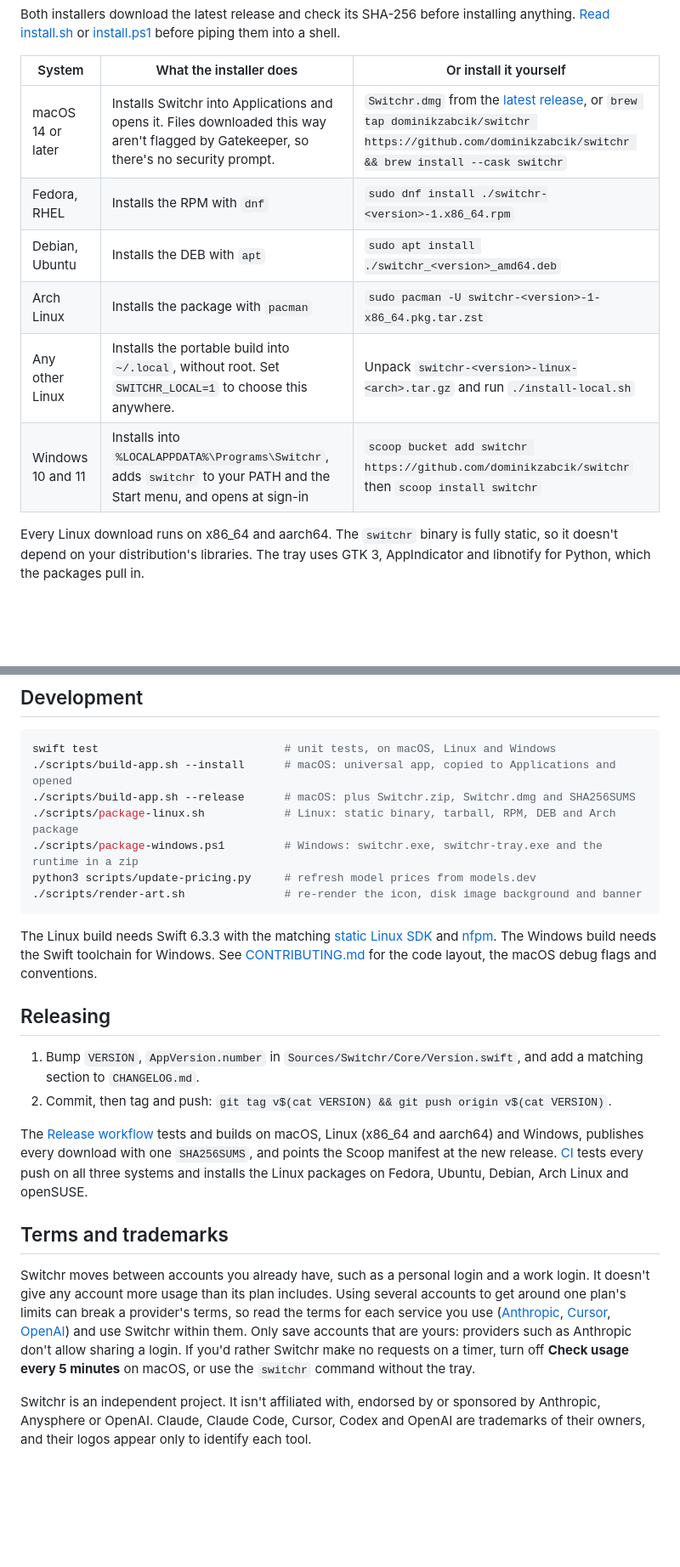
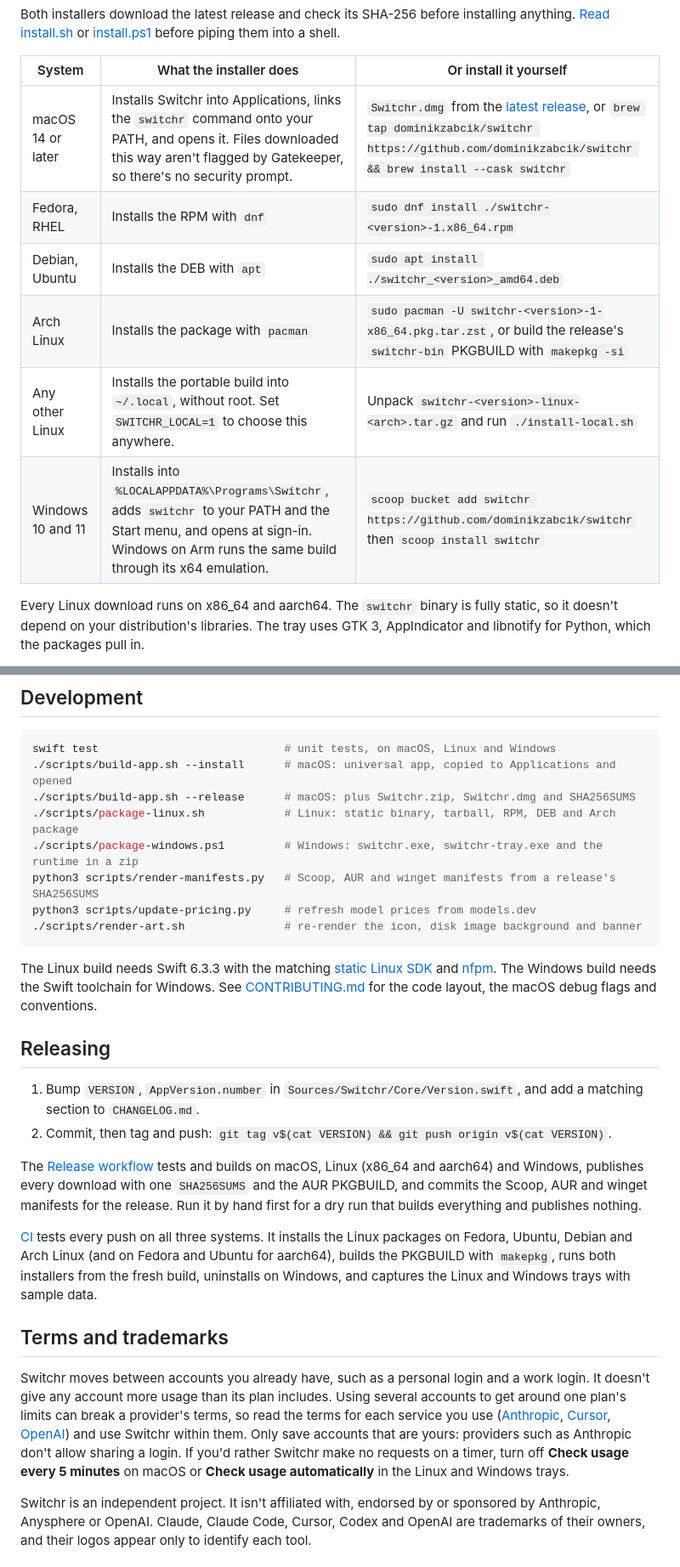
Before and after one commit to dominikzabcik/keyhop, a Markdown page: README.md, 2 parts joined by grey strips. Shown at 85% size. GitHub-like rendering; blank space fills up the shorter version.

````diff
--- a/README.md
+++ b/README.md
@@ -39,12 +41,12 @@ Both installers download the latest release and check its SHA-256 before install
 
 | System | What the installer does | Or install it yourself |
 | --- | --- | --- |
-| macOS 14 or later | Installs Switchr into Applications and opens it. Files downloaded this way aren't flagged by Gatekeeper, so there's no security prompt. | `Switchr.dmg` from the [latest release](../../releases/latest), or `brew tap dominikzabcik/switchr https://github.com/dominikzabcik/switchr && brew install --cask switchr` |
+| macOS 14 or later | Installs Switchr into Applications, links the `switchr` command onto your PATH, and opens it. Files downloaded this way aren't flagged by Gatekeeper, so there's no security prompt. | `Switchr.dmg` from the [latest release](../../releases/latest), or `brew tap dominikzabcik/switchr https://github.com/dominikzabcik/switchr && brew install --cask switchr` |
 | Fedora, RHEL | Installs the RPM with `dnf` | `sudo dnf install ./switchr-<version>-1.x86_64.rpm` |
 | Debian, Ubuntu | Installs the DEB with `apt` | `sudo apt install ./switchr_<version>_amd64.deb` |
-| Arch Linux | Installs the package with `pacman` | `sudo pacman -U switchr-<version>-1-x86_64.pkg.tar.zst` |
+| Arch Linux | Installs the package with `pacman` | `sudo pacman -U switchr-<version>-1-x86_64.pkg.tar.zst`, or build the release's `switchr-bin` PKGBUILD with `makepkg -si` |
 | Any other Linux | Installs the portable build into `~/.local`, without root. Set `SWITCHR_LOCAL=1` to choose this anywhere. | Unpack `switchr-<version>-linux-<arch>.tar.gz` and run `./install-local.sh` |
-| Windows 10 and 11 | Installs into `%LOCALAPPDATA%\Programs\Switchr`, adds `switchr` to your PATH and the Start menu, and opens at sign-in | `scoop bucket add switchr https://github.com/dominikzabcik/switchr` then `scoop install switchr` |
+| Windows 10 and 11 | Installs into `%LOCALAPPDATA%\Programs\Switchr`, adds `switchr` to your PATH and the Start menu, and opens at sign-in. Windows on Arm runs the same build through its x64 emulation. | `scoop bucket add switchr https://github.com/dominikzabcik/switchr` then `scoop install switchr` |
 
 Every Linux download runs on x86_64 and aarch64. The `switchr` binary is fully static, so it doesn't depend on your distribution's libraries. The tray uses GTK 3, AppIndicator and libnotify for Python, which the packages pull in.
 
@@ -208,6 +213,7 @@ swift test                            # unit tests, on macOS, Linux and Windows
 ./scripts/build-app.sh --release      # macOS: plus Switchr.zip, Switchr.dmg and SHA256SUMS
 ./scripts/package-linux.sh            # Linux: static binary, tarball, RPM, DEB and Arch package
 ./scripts/package-windows.ps1         # Windows: switchr.exe, switchr-tray.exe and the runtime in a zip
+python3 scripts/render-manifests.py   # Scoop, AUR and winget manifests from a release's SHA256SUMS
 python3 scripts/update-pricing.py     # refresh model prices from models.dev
 ./scripts/render-art.sh               # re-render the icon, disk image background and banner
 ```
@@ -219,11 +225,13 @@ The Linux build needs Swift 6.3.3 with the matching [static Linux SDK](https://w
 1. Bump `VERSION`, `AppVersion.number` in `Sources/Switchr/Core/Version.swift`, and add a matching section to `CHANGELOG.md`.
 2. Commit, then tag and push: `git tag v$(cat VERSION) && git push origin v$(cat VERSION)`.
 
-The [Release workflow](.github/workflows/release.yml) tests and builds on macOS, Linux (x86_64 and aarch64) and Windows, publishes every download with one `SHA256SUMS`, and points the Scoop manifest at the new release. [CI](.github/workflows/ci.yml) tests every push on all three systems and installs the Linux packages on Fedora, Ubuntu, Debian, Arch Linux and openSUSE.
+The [Release workflow](.github/workflows/release.yml) tests and builds on macOS, Linux (x86_64 and aarch64) and Windows, publishes every download with one `SHA256SUMS` and the AUR PKGBUILD, and commits the Scoop, AUR and winget manifests for the release. Run it by hand first for a dry run that builds everything and publishes nothing.
+
+[CI](.github/workflows/ci.yml) tests every push on all three systems. It installs the Linux packages on Fedora, Ubuntu, Debian and Arch Linux (and on Fedora and Ubuntu for aarch64), builds the PKGBUILD with `makepkg`, runs both installers from the fresh build, uninstalls on Windows, and captures the Linux and Windows trays with sample data.
 
 ## Terms and trademarks
 
-Switchr moves between accounts you already have, such as a personal login and a work login. It doesn't give any account more usage than its plan includes. Using several accounts to get around one plan's limits can break a provider's terms, so read the terms for each service you use ([Anthropic](https://www.anthropic.com/legal/consumer-terms), [Cursor](https://cursor.com/terms-of-service), [OpenAI](https://openai.com/policies/row-terms-of-use/)) and use Switchr within them. Only save accounts that are yours: providers such as Anthropic don't allow sharing a login. If you'd rather Switchr make no requests on a timer, turn off **Check usage every 5 minutes** on macOS, or use the `switchr` command without the tray.
+Switchr moves between accounts you already have, such as a personal login and a work login. It doesn't give any account more usage than its plan includes. Using several accounts to get around one plan's limits can break a provider's terms, so read the terms for each service you use ([Anthropic](https://www.anthropic.com/legal/consumer-terms), [Cursor](https://cursor.com/terms-of-service), [OpenAI](https://openai.com/policies/row-terms-of-use/)) and use Switchr within them. Only save accounts that are yours: providers such as Anthropic don't allow sharing a login. If you'd rather Switchr make no requests on a timer, turn off **Check usage every 5 minutes** on macOS or **Check usage automatically** in the Linux and Windows trays.
 
 Switchr is an independent project. It isn't affiliated with, endorsed by or sponsored by Anthropic, Anysphere or OpenAI. Claude, Claude Code, Cursor, Codex and OpenAI are trademarks of their owners, and their logos appear only to identify each tool.
 
````
Also changed, not shown: other parts of README.md (+16 -11 lines), CHANGELOG.md (+4 -1 lines), CONTRIBUTING.md (+8 -5 lines), docs/linux-tray.png (added), 6 other files.
